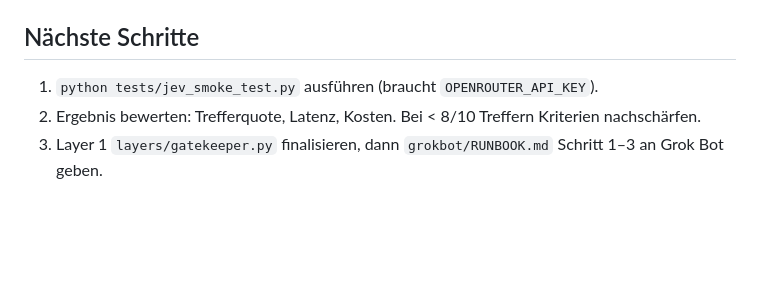
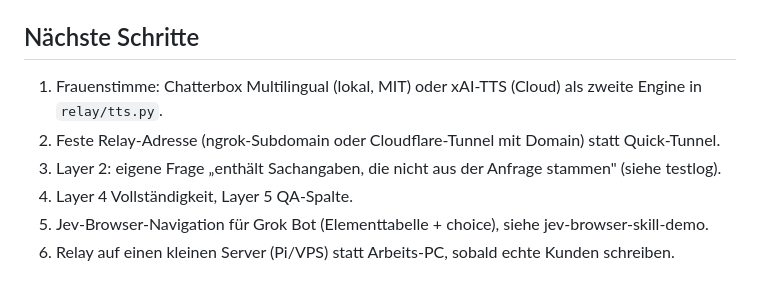
Before and after one commit to sealsnipe/jevtest5, a Markdown page: CLAUDE.md, the part around one of its changes. GitHub-like rendering; blank space fills up the shorter version.

Commit message:
Docs: mark HANDOVER as historical, refresh next steps
Co-Authored-By: Claude Fable 5.1 <noreply@anthropic.com>

```diff
--- a/CLAUDE.md
+++ b/CLAUDE.md
@@ -134,6 +134,9 @@ Best Practices (aus TypeSafe-Docs):
 
 ## Nächste Schritte
 
-1. `python tests/jev_smoke_test.py` ausführen (braucht `OPENROUTER_API_KEY`).
-2. Ergebnis bewerten: Trefferquote, Latenz, Kosten. Bei < 8/10 Treffern Kriterien nachschärfen.
-3. Layer 1 `layers/gatekeeper.py` finalisieren, dann `grokbot/RUNBOOK.md` Schritt 1–3 an Grok Bot geben.
+1. Frauenstimme: Chatterbox Multilingual (lokal, MIT) oder xAI-TTS (Cloud) als zweite Engine in `relay/tts.py`.
+2. Feste Relay-Adresse (ngrok-Subdomain oder Cloudflare-Tunnel mit Domain) statt Quick-Tunnel.
+3. Layer 2: eigene Frage „enthält Sachangaben, die nicht aus der Anfrage stammen" (siehe testlog).
+4. Layer 4 Vollständigkeit, Layer 5 QA-Spalte.
+5. Jev-Browser-Navigation für Grok Bot (Elementtabelle + choice), siehe jev-browser-skill-demo.
+6. Relay auf einen kleinen Server (Pi/VPS) statt Arbeits-PC, sobald echte Kunden schreiben.
```
Also changed, not shown: other parts of CLAUDE.md (+1 -1 lines), HANDOVER.md (+3 -0 lines).
